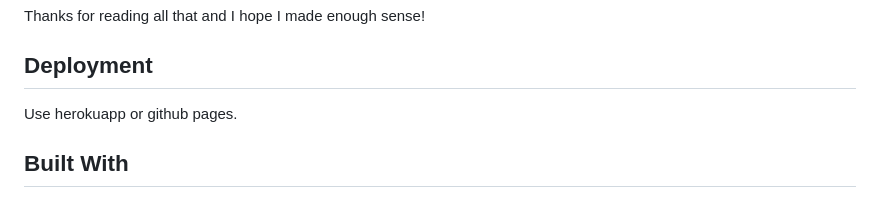
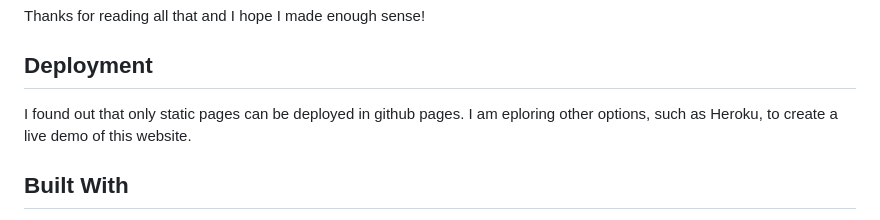
Before and after one commit to innopaolo/crypto-dash, a Markdown page: README.md, the part around one of its changes. Drawn GitHub-style.

```diff
--- a/README.md
+++ b/README.md
@@ -33,7 +33,7 @@ Thanks for reading all that and I hope I made enough sense!
 
 ## Deployment
 
-Use herokuapp or github pages.
+I found out that only static pages can be deployed in github pages. I am eploring other options, such as Heroku, to create a live demo of this website.
 
 ## Built With
 
```
Also changed, not shown: other parts of README.md (+1 -1 lines).
